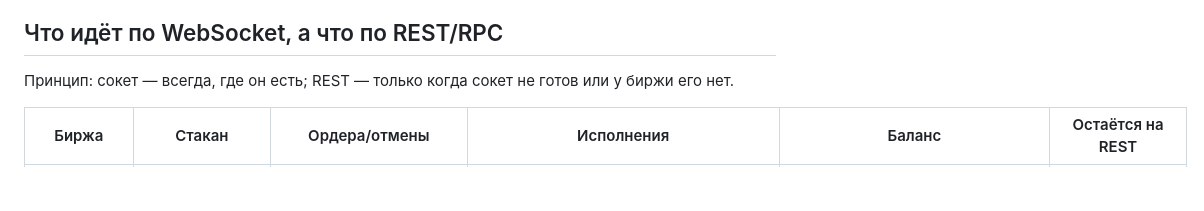
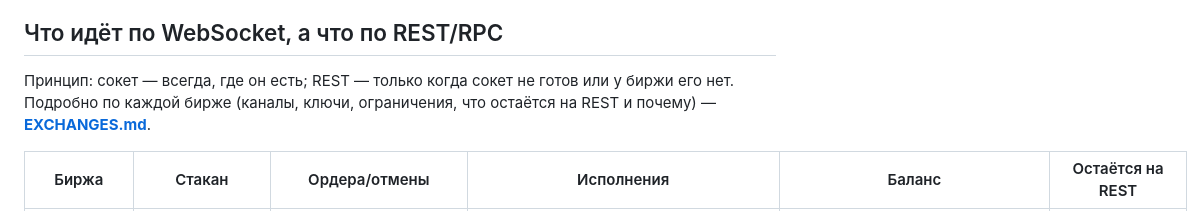
Before and after one commit to mench0/hft-trader, a Markdown page: README.md, the part around the change. Rendered like a GitHub page; blank space fills up the shorter version.

```diff
--- a/README.md
+++ b/README.md
@@ -608,6 +608,7 @@ OKX, Gate, BingX, KuCoin, Aster, MEXC, Hyperliquid и dYdX получают ст
 ## Что идёт по WebSocket, а что по REST/RPC
 
 Принцип: сокет — всегда, где он есть; REST — только когда сокет не готов или у биржи его нет.
+Подробно по каждой бирже (каналы, ключи, ограничения, что остаётся на REST и почему) — **[EXCHANGES.md](EXCHANGES.md)**.
 
 | Биржа | Стакан | Ордера/отмены | Исполнения | Баланс | Остаётся на REST |
 |---|---|---|---|---|---|
```
Also changed, not shown: EXCHANGES.md (added, +130 -0 lines), PROJECT_STRUCTURE.md (+1 -0 lines).
